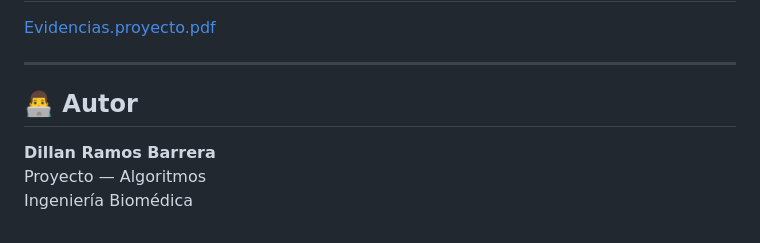
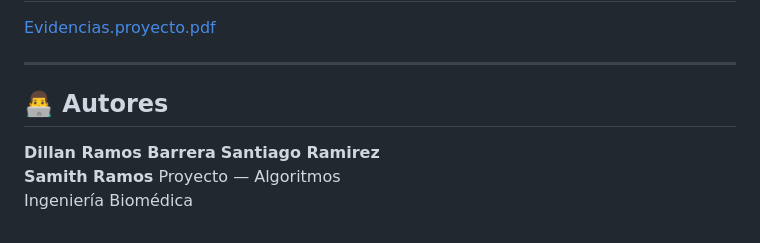
Before and after one commit to Ramos-Dillan/proyecto_algoritmos, a Markdown page: README.md, the part around the change. GitHub-like rendering.

Commit message:
Proyecto con readme terminado siuu

```diff
--- a/README.md
+++ b/README.md
@@ -700,8 +700,10 @@ vitest                    ^4.0.8
 
 ---
 
-## 👨‍💻 Autor
+## 👨‍💻 Autores
 
 **Dillan Ramos Barrera**
+**Santiago Ramirez**
+**Samith Ramos**
 Proyecto — Algoritmos
 Ingeniería Biomédica
```
